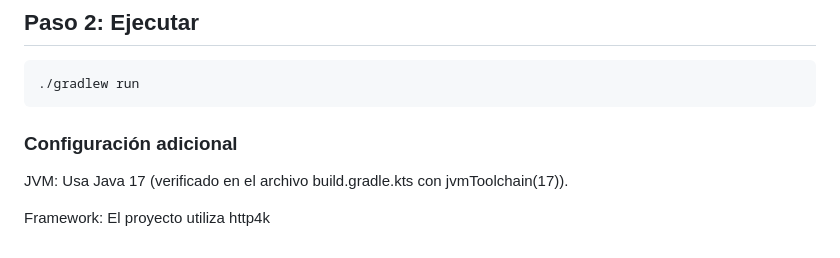
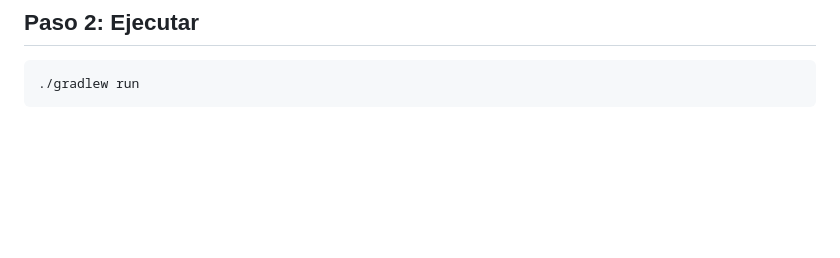
Before and after one commit to etec-programacion-2/programaci-n-2-2025-boggio-mulet-tareas-santi-boggio, a Markdown page: README.md, the part around the change. Drawn GitHub-style; blank space fills up the shorter version.

Commit message:
Delete additional configuration details from README
Removed additional configuration section from README.

````diff
--- a/README.md
+++ b/README.md
@@ -73,9 +73,3 @@ cd programacion-2-2025-boggio-mulet-tareas-santi-boggio
 ```bash
 ./gradlew run
 ```
-
-### Configuración adicional
-
-JVM: Usa Java 17 (verificado en el archivo build.gradle.kts con jvmToolchain(17)).
-
-Framework: El proyecto utiliza http4k
````
